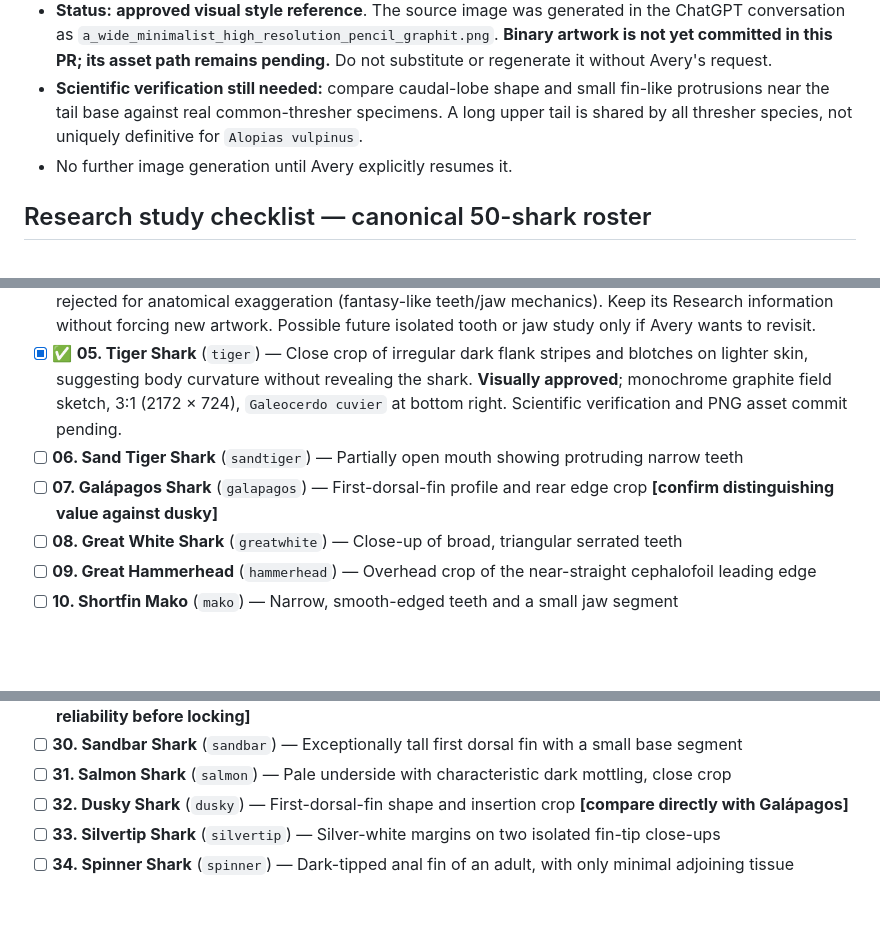
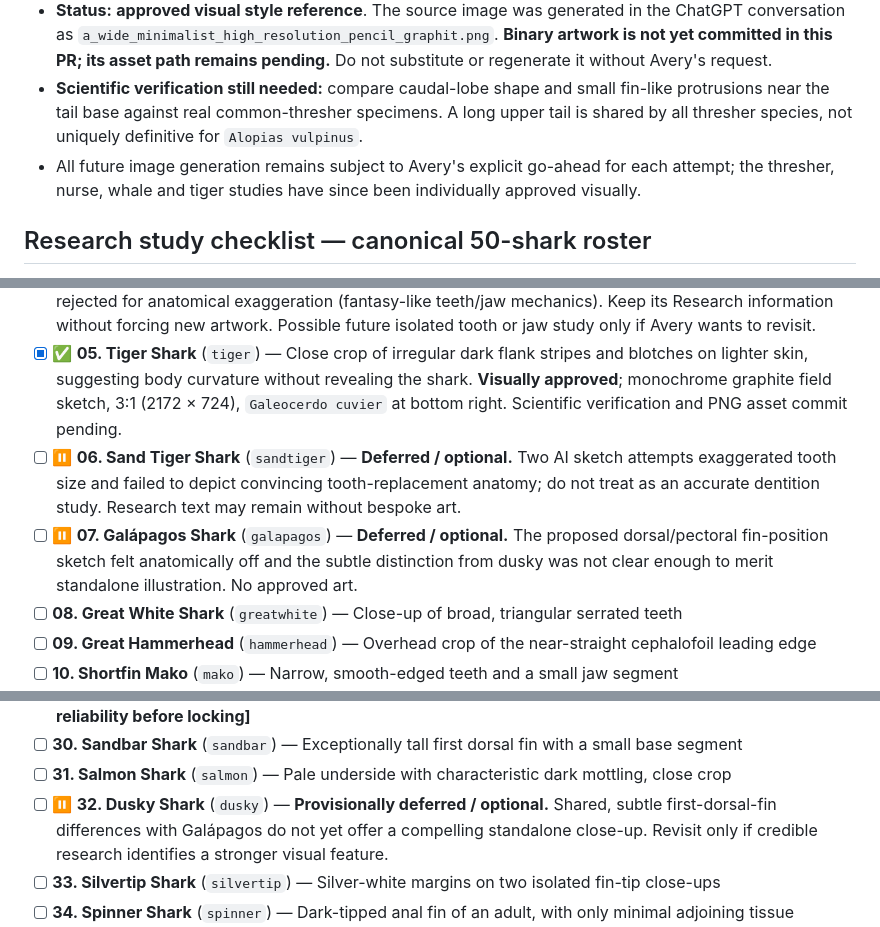
Before and after one commit to cyan-fox-avery/tag-along, a Markdown page: docs/research-art-pass.md, 3 parts joined by grey strips. Drawn GitHub-style; blank space fills up the shorter version.

Commit message:
docs: defer sand tiger, Galápagos and dusky art studies

```diff
--- a/docs/research-art-pass.md
+++ b/docs/research-art-pass.md
@@ -27,7 +27,7 @@ Avery + Mira — art direction and species-specific anatomy-study checklist.
 - **Approved sketch:** second generated iteration, **1983×793 (~2.5:1)**, text-free, white background and restrained sketch lines. Avery's verdict: **"I think this is the one."**
 - **Status:** **approved visual style reference**. The source image was generated in the ChatGPT conversation as `a_wide_minimalist_high_resolution_pencil_graphit.png`. **Binary artwork is not yet committed in this PR; its asset path remains pending.** Do not substitute or regenerate it without Avery's request.
 - **Scientific verification still needed:** compare caudal-lobe shape and small fin-like protrusions near the tail base against real common-thresher specimens. A long upper tail is shared by all thresher species, not uniquely definitive for `Alopias vulpinus`.
-- No further image generation until Avery explicitly resumes it.
+- All future image generation remains subject to Avery's explicit go-ahead for each attempt; the thresher, nurse, whale and tiger studies have since been individually approved visually.
 
 ## Research study checklist — canonical 50-shark roster
 
@@ -38,8 +38,8 @@ These are initial proposed **features**, not final verified anatomy. **[x] means
 - [x] ✅ **03. Whale Shark** (`whale`) — Close crop of upper-flank pale spots and stripes from a slightly oblique overhead view, with no full body outline. **Visually approved**; monochrome graphite field sketch, 3:1 (2172 × 724), `Rhincodon typus` at bottom right. Scientific verification and PNG asset commit pending.
 - [ ] ⏸️ **04. Goblin Shark** (`goblin`) — **Deferred / optional.** Two attempts at projected-jaw close-ups were rejected for anatomical exaggeration (fantasy-like teeth/jaw mechanics). Keep its Research information without forcing new artwork. Possible future isolated tooth or jaw study only if Avery wants to revisit.
 - [x] ✅ **05. Tiger Shark** (`tiger`) — Close crop of irregular dark flank stripes and blotches on lighter skin, suggesting body curvature without revealing the shark. **Visually approved**; monochrome graphite field sketch, 3:1 (2172 × 724), `Galeocerdo cuvier` at bottom right. Scientific verification and PNG asset commit pending.
-- [ ] **06. Sand Tiger Shark** (`sandtiger`) — Partially open mouth showing protruding narrow teeth
-- [ ] **07. Galápagos Shark** (`galapagos`) — First-dorsal-fin profile and rear edge crop **[confirm distinguishing value against dusky]**
+- [ ] ⏸️ **06. Sand Tiger Shark** (`sandtiger`) — **Deferred / optional.** Two AI sketch attempts exaggerated tooth size and failed to depict convincing tooth-replacement anatomy; do not treat as an accurate dentition study. Research text may remain without bespoke art.
+- [ ] ⏸️ **07. Galápagos Shark** (`galapagos`) — **Deferred / optional.** The proposed dorsal/pectoral fin-position sketch felt anatomically off and the subtle distinction from dusky was not clear enough to merit standalone illustration. No approved art.
 - [ ] **08. Great White Shark** (`greatwhite`) — Close-up of broad, triangular serrated teeth
 - [ ] **09. Great Hammerhead** (`hammerhead`) — Overhead crop of the near-straight cephalofoil leading edge
 - [ ] **10. Shortfin Mako** (`mako`) — Narrow, smooth-edged teeth and a small jaw segment
@@ -64,7 +64,7 @@ These are initial proposed **features**, not final verified anatomy. **[x] means
 - [ ] **29. Caribbean Reef Shark** (`caribbean`) — Small second-dorsal / interdorsal-area study **[research reliability before locking]**
 - [ ] **30. Sandbar Shark** (`sandbar`) — Exceptionally tall first dorsal fin with a small base segment
 - [ ] **31. Salmon Shark** (`salmon`) — Pale underside with characteristic dark mottling, close crop
-- [ ] **32. Dusky Shark** (`dusky`) — First-dorsal-fin shape and insertion crop **[compare directly with Galápagos]**
+- [ ] ⏸️ **32. Dusky Shark** (`dusky`) — **Provisionally deferred / optional.** Shared, subtle first-dorsal-fin differences with Galápagos do not yet offer a compelling standalone close-up. Revisit only if credible research identifies a stronger visual feature.
 - [ ] **33. Silvertip Shark** (`silvertip`) — Silver-white margins on two isolated fin-tip close-ups
 - [ ] **34. Spinner Shark** (`spinner`) — Dark-tipped anal fin of an adult, with only minimal adjoining tissue
 - [ ] **35. Spotted Wobbegong** (`wobbegong`) — Fringed oral dermal lobes/barbels and neighbouring skin markings
```
Also changed, not shown: other parts of docs/research-art-pass.md (+1 -1 lines).
